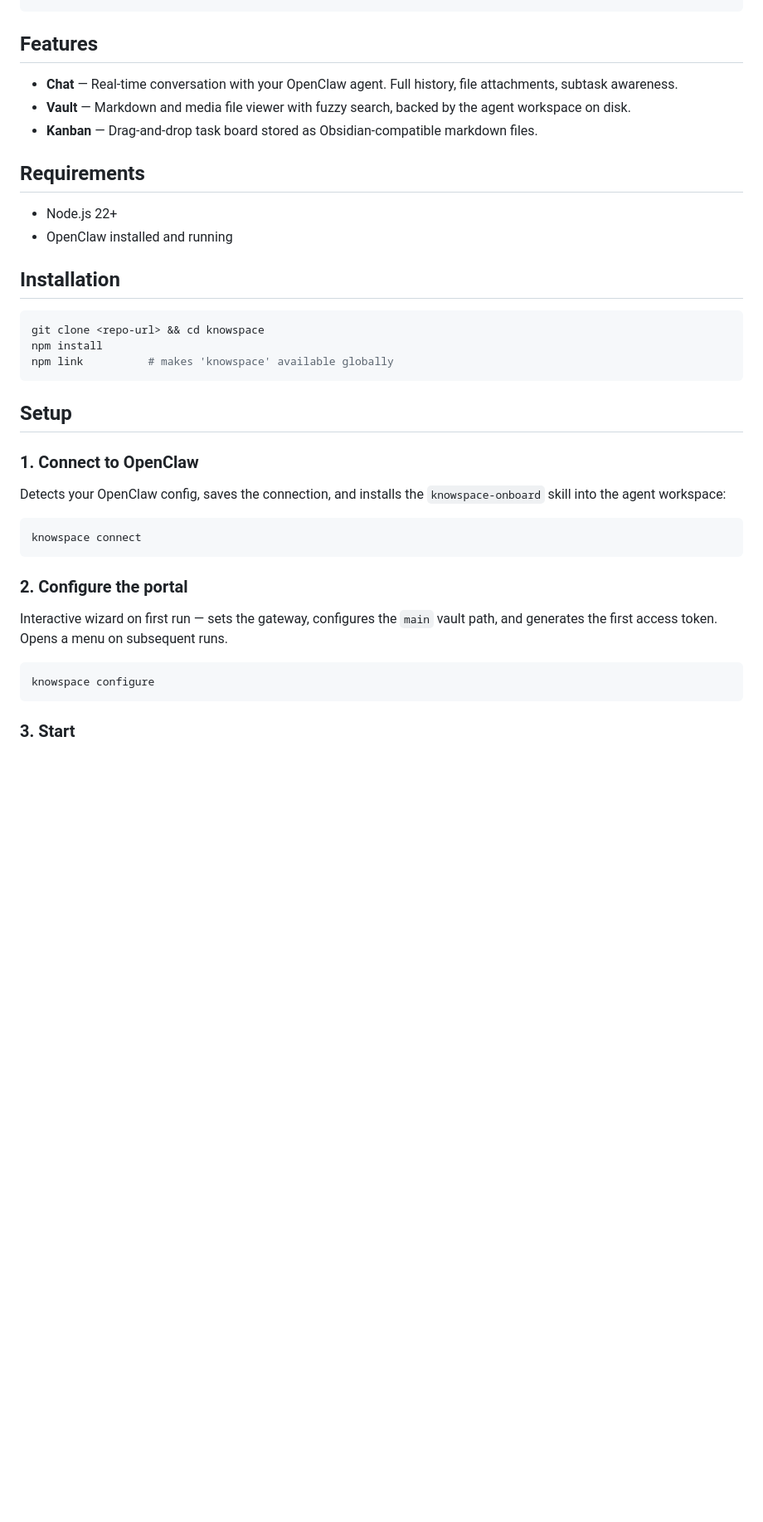
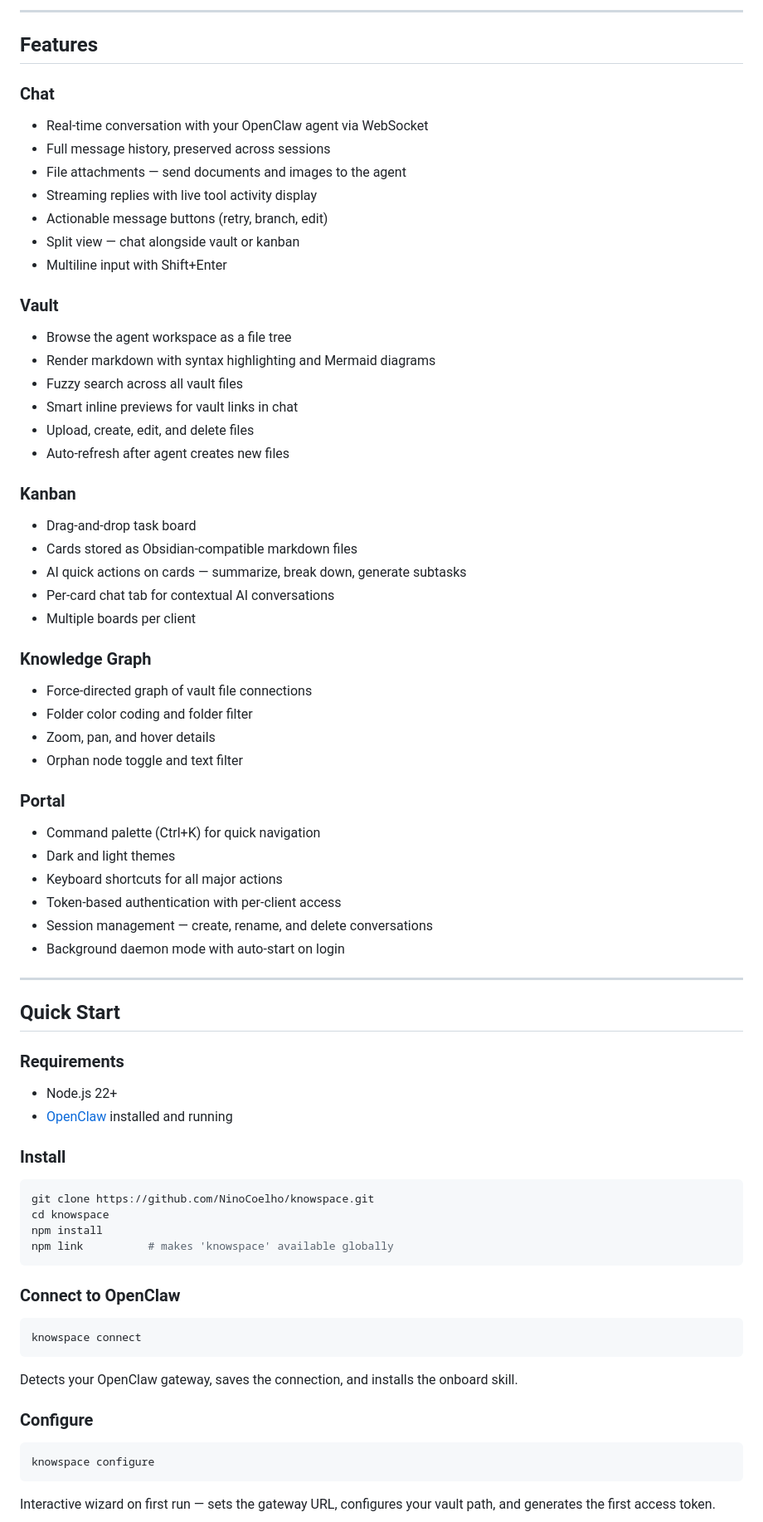
Before and after one commit to NinoCoelho/knowspace, a Markdown page: README.md, the part around one of its changes. Shown at 83% size. GitHub-like rendering; blank space fills up the shorter version.

Commit message:
Rewrite README for public launch with screenshots, MIT license, and contributor invite

````diff
--- a/README.md
+++ b/README.md
@@ -8,40 +71,81 @@ Browser → Knowspace Portal → Adapter Layer → OpenClaw Gateway
+---
 
 ## Features
 
-- **Chat** — Real-time conversation with your OpenClaw agent. Full history, file attachments, subtask awareness.
-- **Vault** — Markdown and media file viewer with fuzzy search, backed by the agent workspace on disk.
-- **Kanban** — Drag-and-drop task board stored as Obsidian-compatible markdown files.
+### Chat
 
-## Requirements
+- Real-time conversation with your OpenClaw agent via WebSocket
+- Full message history, preserved across sessions
+- File attachments — send documents and images to the agent
+- Streaming replies with live tool activity display
+- Actionable message buttons (retry, branch, edit)
+- Split view — chat alongside vault or kanban
+- Multiline input with Shift+Enter
+
+### Vault
+
+- Browse the agent workspace as a file tree
+- Render markdown with syntax highlighting and Mermaid diagrams
+- Fuzzy search across all vault files
+- Smart inline previews for vault links in chat
+- Upload, create, edit, and delete files
+- Auto-refresh after agent creates new files
+
+### Kanban
+
+- Drag-and-drop task board
+- Cards stored as Obsidian-compatible markdown files
+- AI quick actions on cards — summarize, break down, generate subtasks
+- Per-card chat tab for contextual AI conversations
+- Multiple boards per client
+
+### Knowledge Graph
+
+- Force-directed graph of vault file connections
+- Folder color coding and folder filter
+- Zoom, pan, and hover details
+- Orphan node toggle and text filter
+
+### Portal
+
+- Command palette (Ctrl+K) for quick navigation
+- Dark and light themes
+- Keyboard shortcuts for all major actions
+- Token-based authentication with per-client access
+- Session management — create, rename, and delete conversations
+- Background daemon mode with auto-start on login
+
+---
+
+## Quick Start
+
+### Requirements
 
 - Node.js 22+
-- OpenClaw installed and running
+- [OpenClaw](https://github.com/openclaw/openclaw) installed and running
 
-## Installation
+### Install
 
 ```bash
-git clone <repo-url> && cd knowspace
+git clone https://github.com/NinoCoelho/knowspace.git
+cd knowspace
 npm install
 npm link          # makes 'knowspace' available globally
 ```
 
-## Setup
-
-### 1. Connect to OpenClaw
-
-Detects your OpenClaw config, saves the connection, and installs the `knowspace-onboard` skill into the agent workspace:
+### Connect to OpenClaw
 
 ```bash
 knowspace connect
 ```
 
-### 2. Configure the portal
+Detects your OpenClaw gateway, saves the connection, and installs the onboard skill.
 
-Interactive wizard on first run — sets the gateway, configures the `main` vault path, and generates the first access token. Opens a menu on subsequent runs.
+### Configure
 
 ```bash
 knowspace configure
 ```
 
-### 3. Start
+Interactive wizard on first run — sets the gateway URL, configures your vault path, and generates the first access token.
 
````
Also changed, not shown: other parts of README.md (+169 -96 lines).
